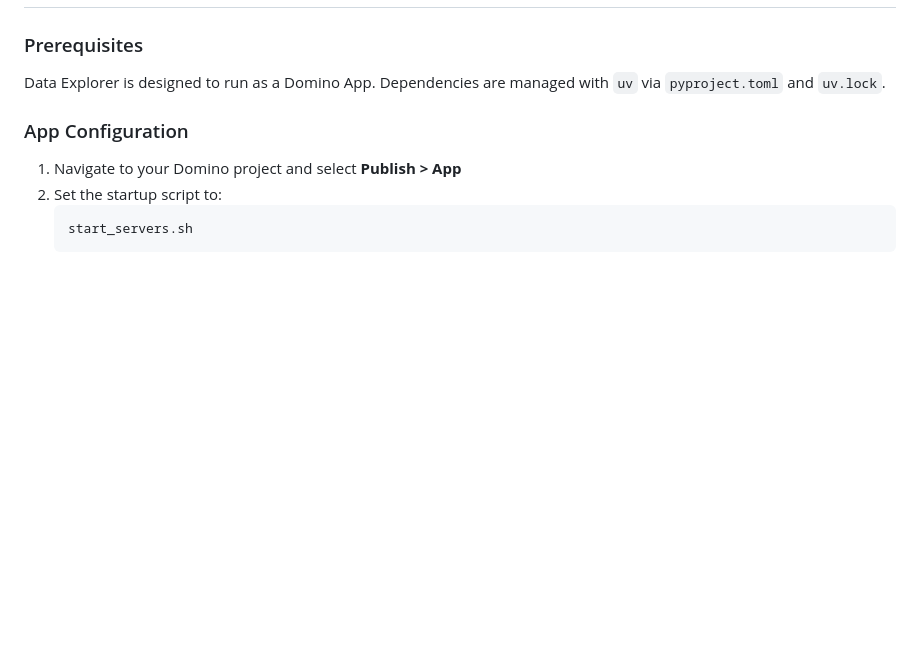
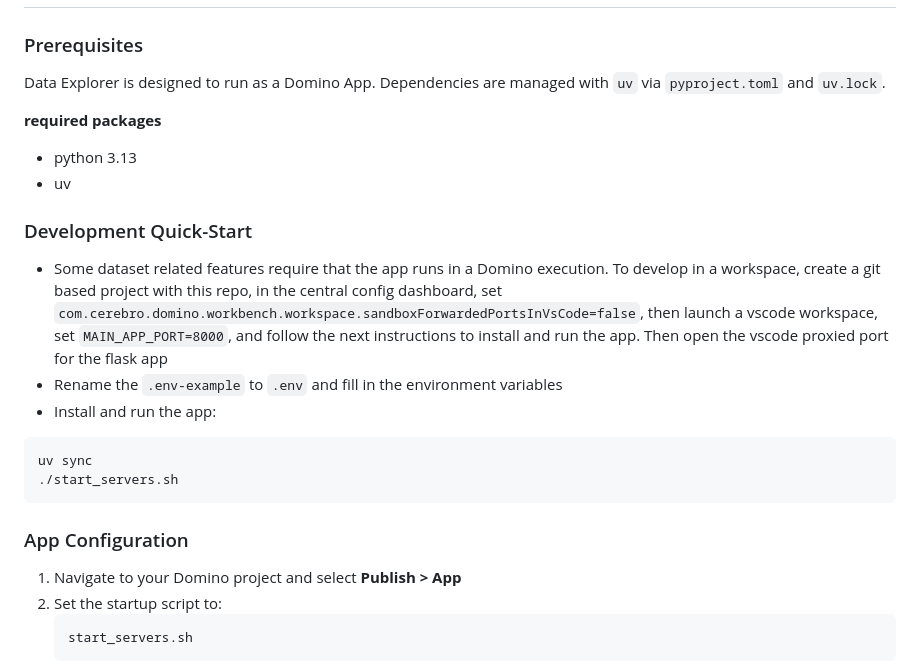
Before and after one commit to dominodatalab/clinical-data-explorer, a Markdown page: README.md, the part around the change. Rendered like a GitHub page; blank space fills up the shorter version.

````diff
--- a/README.md
+++ b/README.md
@@ -15,6 +15,20 @@ Data Explorer provides three main capabilities:
 ### Prerequisites
 
 Data Explorer is designed to run as a Domino App. Dependencies are managed with `uv` via `pyproject.toml` and `uv.lock`.
+
+**required packages**
+- python 3.13
+- uv
+
+### Development Quick-Start
+
+- Some dataset related features require that the app runs in a Domino execution. To develop in a workspace, create a git based project with this repo, in the central config dashboard, set `com.cerebro.domino.workbench.workspace.sandboxForwardedPortsInVsCode=false`, then launch a vscode workspace, set `MAIN_APP_PORT=8000`, and follow the next instructions to install and run the app. Then open the vscode proxied port for the flask app
+- Rename the `.env-example` to `.env` and fill in the environment variables
+- Install and run the app:
+```sh
+uv sync
+./start_servers.sh
+```
 
 ### App Configuration
 
````
